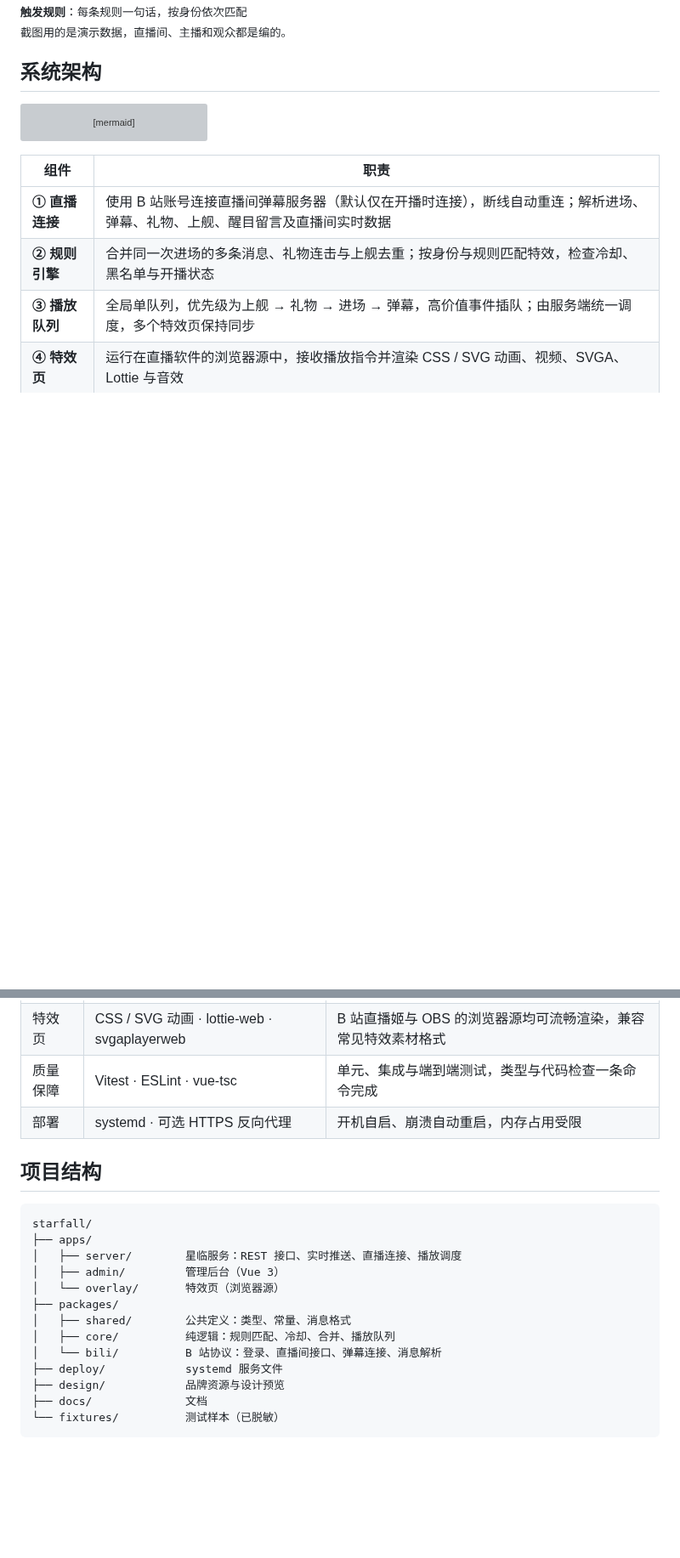
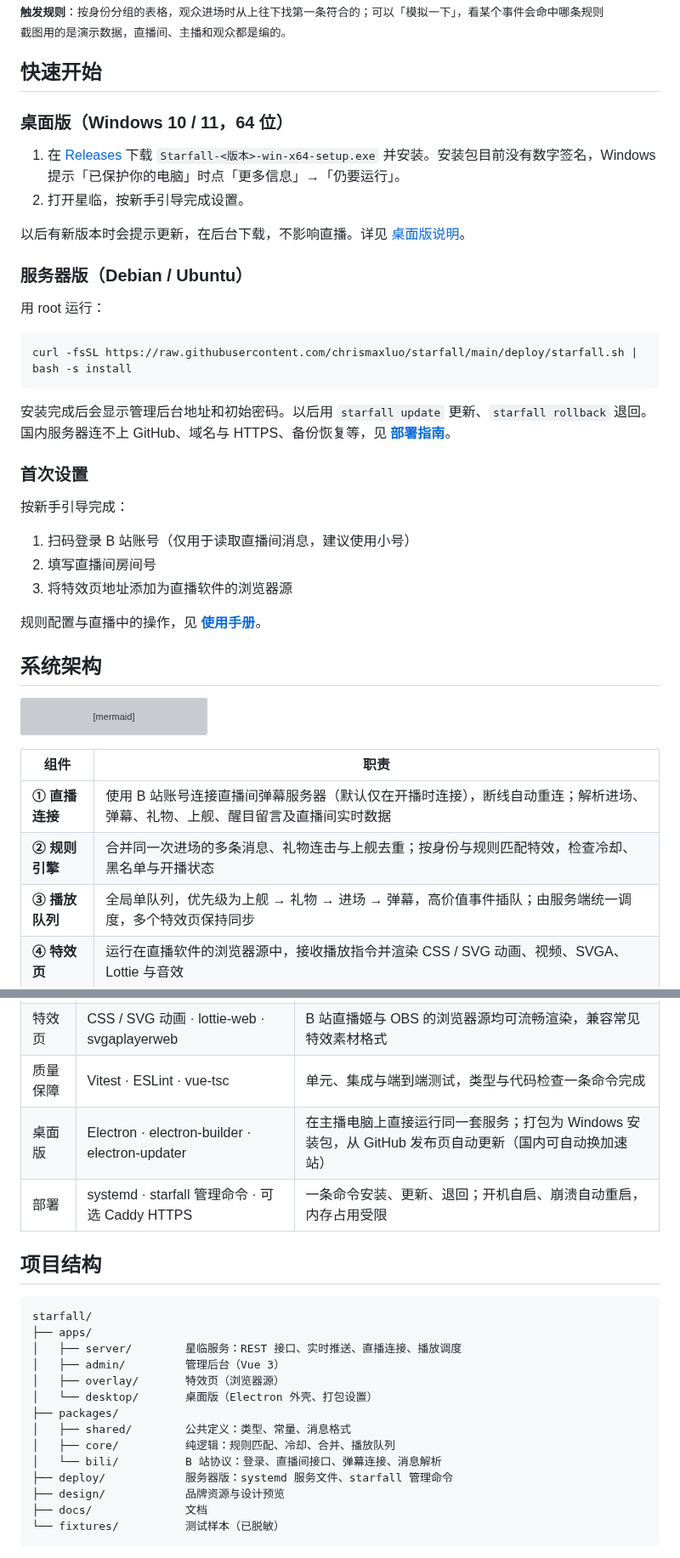
Before and after one commit to chrismaxluo/starfall, a Markdown page: README.md, 2 parts joined by grey strips. Shown at 85% size. Drawn GitHub-style; blank space fills up the shorter version; grey boxes are pictures that could not be loaded.

````diff
--- a/README.md
+++ b/README.md
@@ -43,9 +48,38 @@
 <sub><b>总览</b>：直播间状态、本场数据、实时动态；右侧可以切换播放队列、在线观众、礼物榜、大航海。亮色 / 暗色跟随系统，可随时切换</sub>
 
 <img src="docs/images/rules.jpg" alt="触发规则">
-<sub><b>触发规则</b>：每条规则一句话，按身份依次匹配</sub>
+<sub><b>触发规则</b>：按身份分组的表格，观众进场时从上往下找第一条符合的；可以「模拟一下」，看某个事件会命中哪条规则</sub>
 
 <sub>截图用的是演示数据，直播间、主播和观众都是编的。</sub>
+
+## 快速开始
+
+### 桌面版（Windows 10 / 11，64 位）
+
+1. 在 [Releases](https://github.com/chrismaxluo/starfall/releases/latest) 下载 `Starfall-<版本>-win-x64-setup.exe` 并安装。安装包目前没有数字签名，Windows 提示「已保护你的电脑」时点「更多信息」→「仍要运行」。
+2. 打开星临，按新手引导完成设置。
+
+以后有新版本时会提示更新，在后台下载，不影响直播。详见 [桌面版说明](docs/desktop.md)。
+
+### 服务器版（Debian / Ubuntu）
+
+用 root 运行：
+
+```bash
+curl -fsSL https://raw.githubusercontent.com/chrismaxluo/starfall/main/deploy/starfall.sh | bash -s install
+```
+
+安装完成后会显示管理后台地址和初始密码。以后用 `starfall update` 更新、`starfall rollback` 退回。国内服务器连不上 GitHub、域名与 HTTPS、备份恢复等，见 **[部署指南](docs/deployment.md)**。
+
+### 首次设置
+
+按新手引导完成：
+
+1. 扫码登录 B 站账号（仅用于读取直播间消息，建议使用小号）
+2. 填写直播间房间号
+3. 将特效页地址添加为直播软件的浏览器源
+
+规则配置与直播中的操作，见 **[使用手册](docs/user-guide.md)**。
 
 ## 系统架构
 
@@ -121,7 +157,8 @@ sequenceDiagram
 | 管理后台 | Vue 3.5 · Vite 8 | 构建为静态文件，由服务端直接提供，电脑与手机共用一套界面 |
 | 特效页 | CSS / SVG 动画 · lottie-web · svgaplayerweb | B 站直播姬与 OBS 的浏览器源均可流畅渲染，兼容常见特效素材格式 |
 | 质量保障 | Vitest · ESLint · vue-tsc | 单元、集成与端到端测试，类型与代码检查一条命令完成 |
-| 部署 | systemd · 可选 HTTPS 反向代理 | 开机自启、崩溃自动重启，内存占用受限 |
+| 桌面版 | Electron · electron-builder · electron-updater | 在主播电脑上直接运行同一套服务；打包为 Windows 安装包，从 GitHub 发布页自动更新（国内可自动换加速站） |
+| 部署 | systemd · starfall 管理命令 · 可选 Caddy HTTPS | 一条命令安装、更新、退回；开机自启、崩溃自动重启，内存占用受限 |
 
 ## 项目结构
 
@@ -130,12 +167,13 @@ starfall/
 ├── apps/
 │   ├── server/        星临服务：REST 接口、实时推送、直播连接、播放调度
 │   ├── admin/         管理后台（Vue 3）
-│   └── overlay/       特效页（浏览器源）
+│   ├── overlay/       特效页（浏览器源）
+│   └── desktop/       桌面版（Electron 外壳、打包设置）
 ├── packages/
 │   ├── shared/        公共定义：类型、常量、消息格式
 │   ├── core/          纯逻辑：规则匹配、冷却、合并、播放队列
 │   └── bili/          B 站协议：登录、直播间接口、弹幕连接、消息解析
-├── deploy/            systemd 服务文件
+├── deploy/            服务器版：systemd 服务文件、starfall 管理命令
 ├── design/            品牌资源与设计预览
 ├── docs/              文档
 └── fixtures/          测试样本（已脱敏）
````
Also changed, not shown: other parts of README.md (+15 -27 lines), docs/images/overview.jpg, docs/images/rules.jpg, 1 other file.
